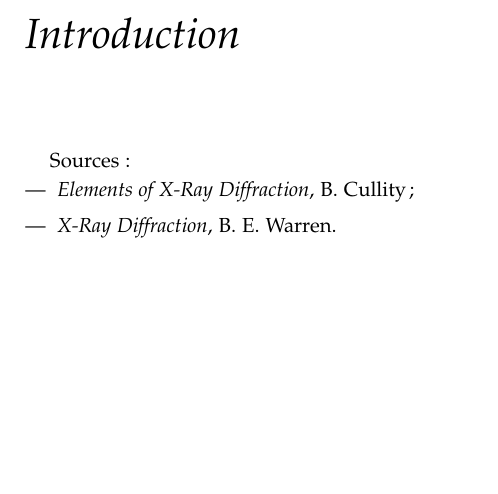
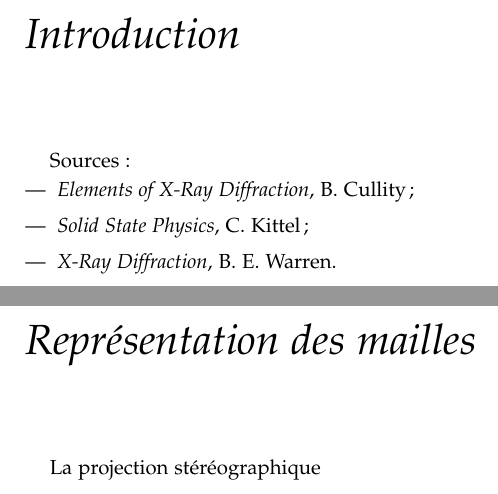
Before and after one commit to julienbarrier/SolidState, a LaTeX thesis (Cristallographie.tex, which reads chapter/04-representation.tex): part of page 3 of 70 before the commit and two parts of pages 3 and 37 of 72 after it, the two joined at a grey line, cut so that both start at the same text, the shorter picture padded with empty space. Compiled offline with pdfLaTeX.

Commit message:
chapitre projection stéréographique

```diff
--- a/Cristallographie.tex
+++ b/Cristallographie.tex
@@ -14,7 +14,7 @@
 \newcommand{\thetitle}{Cours de cristallographie}
 \newcommand{\theauthor}{Julien Barrier --- 133\ieme promotion}
 \newcommand{\thepublisher}{ESPCI Paris}
-\newcommand{\thesubtitle}{}
+\newcommand{\thesubtitle}{Théorie et pratique}
 
 
 %%
@@ -268,6 +268,7 @@
 Sources :
     \begin{itemize}
         \item \emph{Elements of X-Ray Diffraction}, B. Cullity ;
+        \item \emph{Solid State Physics}, C. Kittel ;
         \item \emph{X-Ray Diffraction}, B. E. Warren.
     \end{itemize}
 
--- /dev/null
+++ b/chapter/04-representation.tex
@@ -0,0 +1,3 @@
+\chapter{Représentation des mailles}
+
+La projection stéréographique
```
Also changed, not shown: Cristallographie.pdf, Cristallographie.tex (1 more changed lines).
